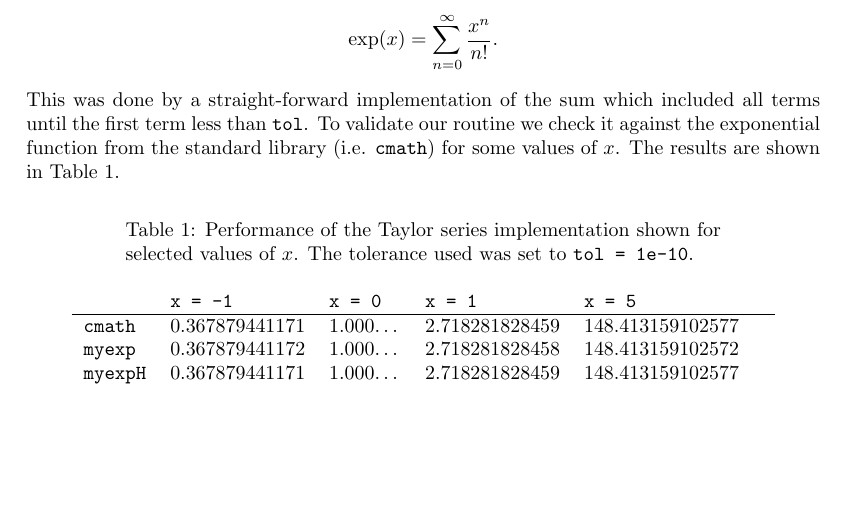
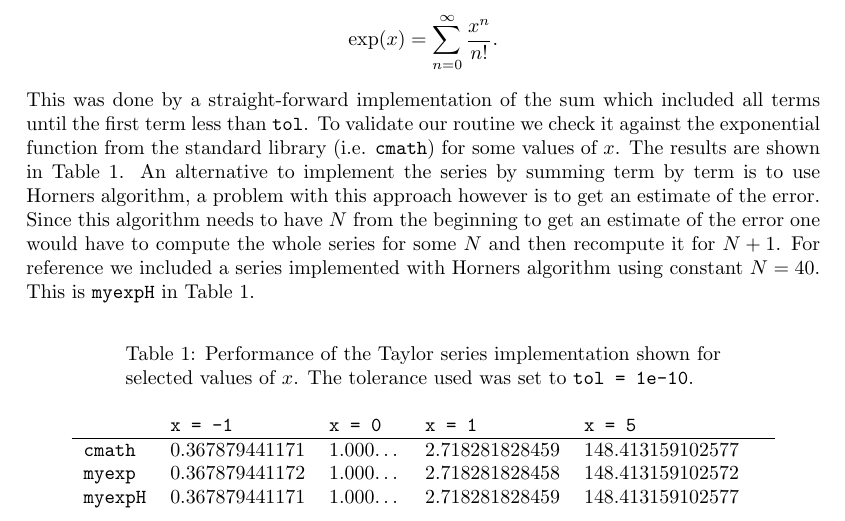
Before and after one commit to mikaepe/cppPro2, a LaTeX document (report/rep2.tex): part of page 1 of 5, cut so that both start at the same text, the shorter picture padded with empty space. Compiled offline with pdfLaTeX.

```diff
--- a/report/rep2.tex
+++ b/report/rep2.tex
@@ -58,7 +58,12 @@
 To validate our routine we check it against the exponential function from the
 standard library (i.e. \texttt{cmath}) for some values of $x$.
 The results are shown in Table \ref{TABtask1}.
-
+An alternative to implement the series by summing term by term is to use Horners algorithm,
+a problem with this approach however is to get an estimate of the error. Since this algorithm
+needs to have $N$ from the beginning to get an estimate of the error one would have to compute the
+whole series for some $N$ and then recompute it for $N+1$. For reference we included
+a series implemented with Horners algorithm using constant $N = 40$. This is
+\texttt{myexpH} in Table \ref{TABtask1}.
 
 \begin{table}[!ht]
 \centering
```
Also changed, not shown: report/rep2.tex (2 more changed lines), 1 other file.
